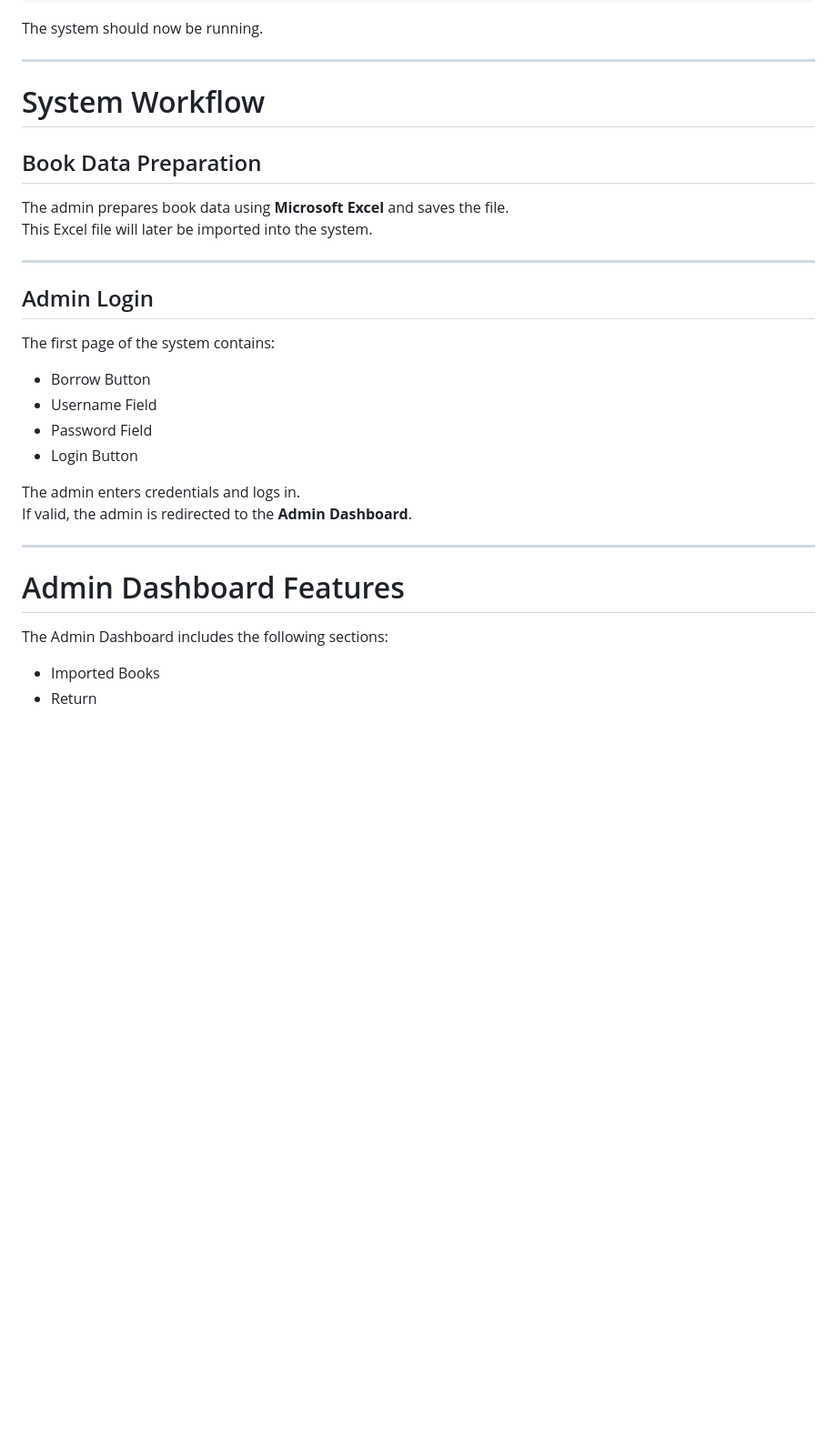
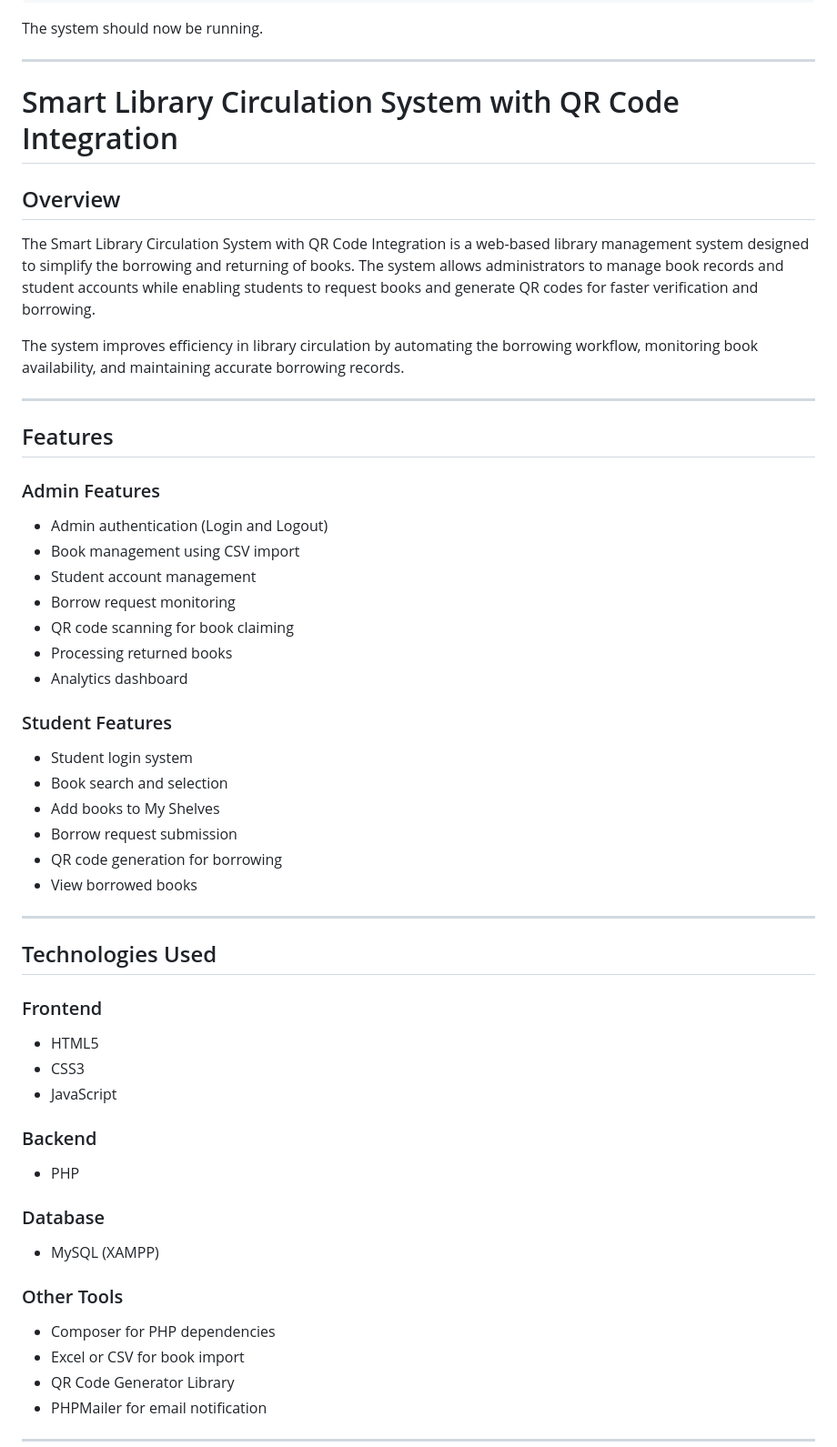
Before and after one commit to cyberknight-web/Development-of-a-Smart-Library-Circulation-System-with-QR-Code-Integration, a Markdown page: README.md, the part around one of its changes. Shown at 91% size. Rendered like a GitHub page; blank space fills up the shorter version.

```diff
--- a/README.md
+++ b/README.md
@@ -217,31 +217,54 @@ The system should now be running.
 
 ---
 
-# System Workflow
+# Smart Library Circulation System with QR Code Integration
 
-## Book Data Preparation
-The admin prepares book data using **Microsoft Excel** and saves the file.
-This Excel file will later be imported into the system.
+## Overview
+The Smart Library Circulation System with QR Code Integration is a web-based library management system designed to simplify the borrowing and returning of books. The system allows administrators to manage book records and student accounts while enabling students to request books and generate QR codes for faster verification and borrowing.
+
+The system improves efficiency in library circulation by automating the borrowing workflow, monitoring book availability, and maintaining accurate borrowing records.
 
 ---
 
-## Admin Login
+## Features
 
-The first page of the system contains:
+### Admin Features
+- Admin authentication (Login and Logout)
+- Book management using CSV import
+- Student account management
+- Borrow request monitoring
+- QR code scanning for book claiming
+- Processing returned books
+- Analytics dashboard
 
-- Borrow Button
-- Username Field
-- Password Field
-- Login Button
-
-The admin enters credentials and logs in.
-If valid, the admin is redirected to the **Admin Dashboard**.
+### Student Features
+- Student login system
+- Book search and selection
+- Add books to My Shelves
+- Borrow request submission
+- QR code generation for borrowing
+- View borrowed books
 
 ---
 
-# Admin Dashboard Features
+## Technologies Used
 
-The Admin Dashboard includes the following sections:
+### Frontend
+- HTML5
+- CSS3
+- JavaScript
 
-- Imported Books
-- Return
+### Backend
+- PHP
+
+### Database
+- MySQL (XAMPP)
+
+### Other Tools
+- Composer for PHP dependencies
+- Excel or CSV for book import
+- QR Code Generator Library
+- PHPMailer for email notification
+
+---
+
```
Also changed, not shown: other parts of README.md (+113 -130 lines).
